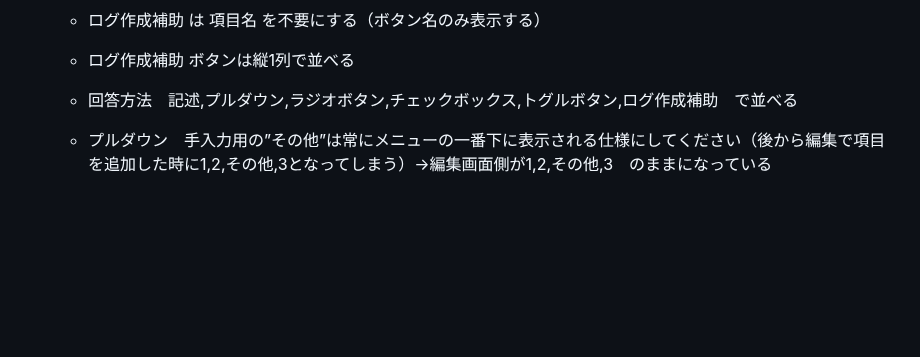
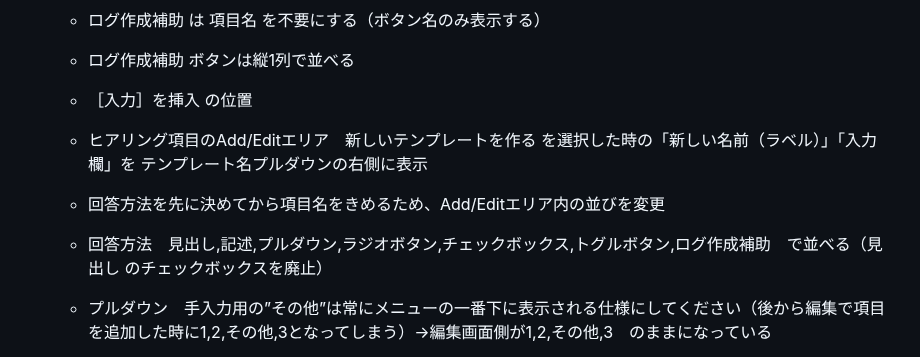
Before and after one commit to 887487/-, a Markdown page: README.md, the part around the change. Drawn GitHub-style; blank space fills up the shorter version.

```diff
--- a/README.md
+++ b/README.md
@@ -68,7 +68,10 @@
 * ヒアリングタブ
   * ログ作成補助 は 項目名 を不要にする（ボタン名のみ表示する）
   * ログ作成補助 ボタンは縦1列で並べる
-  * 回答方法　記述,プルダウン,ラジオボタン,チェックボックス,トグルボタン,ログ作成補助　で並べる
+  * ［入力］を挿入 の位置
+  * ヒアリング項目のAdd/Editエリア　新しいテンプレートを作る を選択した時の「新しい名前（ラベル）」「入力欄」を テンプレート名プルダウンの右側に表示
+  * 回答方法を先に決めてから項目名をきめるため、Add/Editエリア内の並びを変更
+  * 回答方法　見出し,記述,プルダウン,ラジオボタン,チェックボックス,トグルボタン,ログ作成補助　で並べる（見出し のチェックボックスを廃止）
   * プルダウン　手入力用の”その他”は常にメニューの一番下に表示される仕様にしてください（後から編集で項目を追加した時に1,2,その他,3となってしまう）→編集画面側が1,2,その他,3　のままになっている
   * プレビュー　メモ/テキストボックス/プルダウン/手入力用テキストボックス の幅 を統一（hearing.htmlの表示幅に合わせる）
   * 見出し　青字アコーディオン廃止
```
